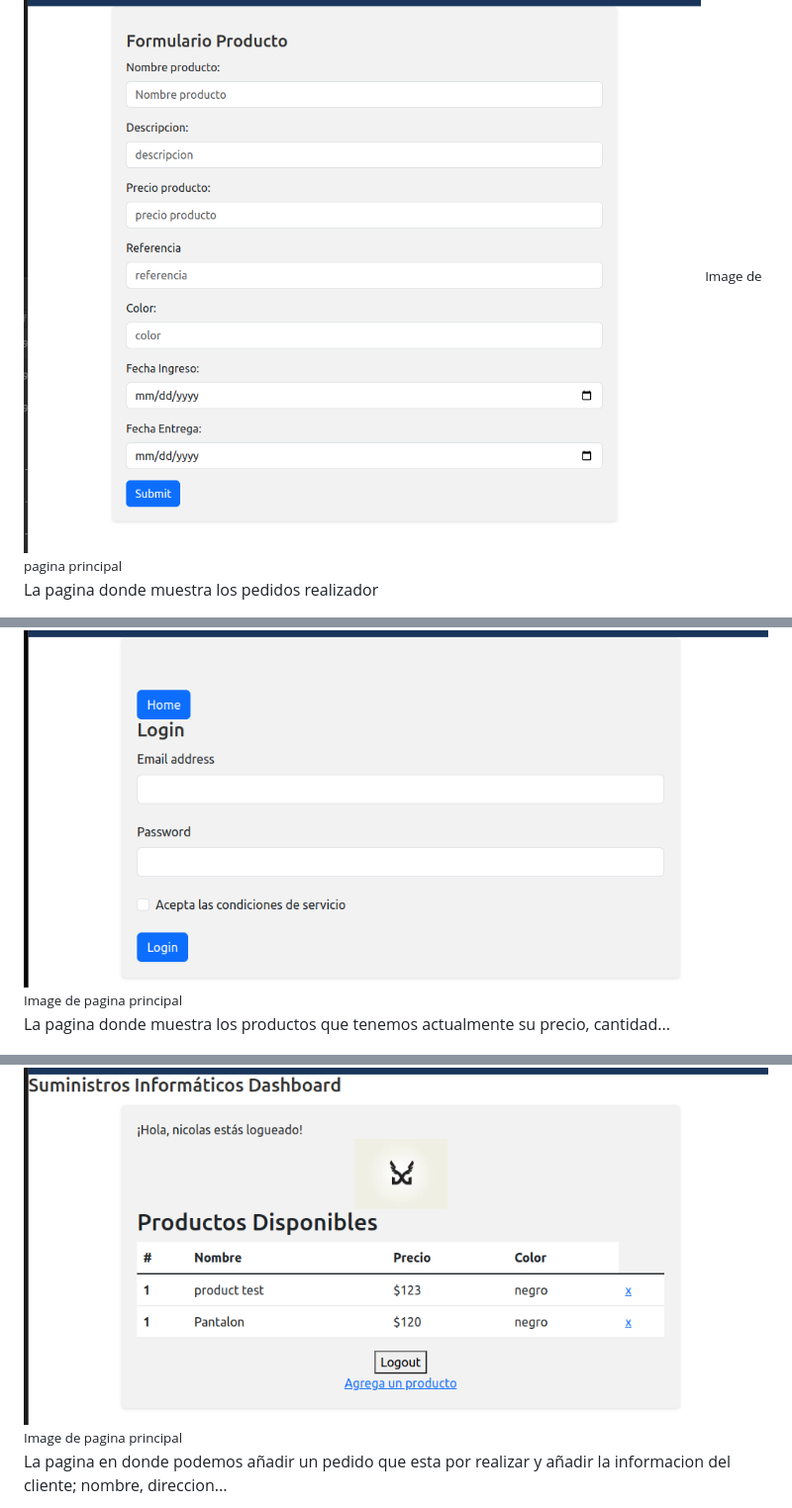
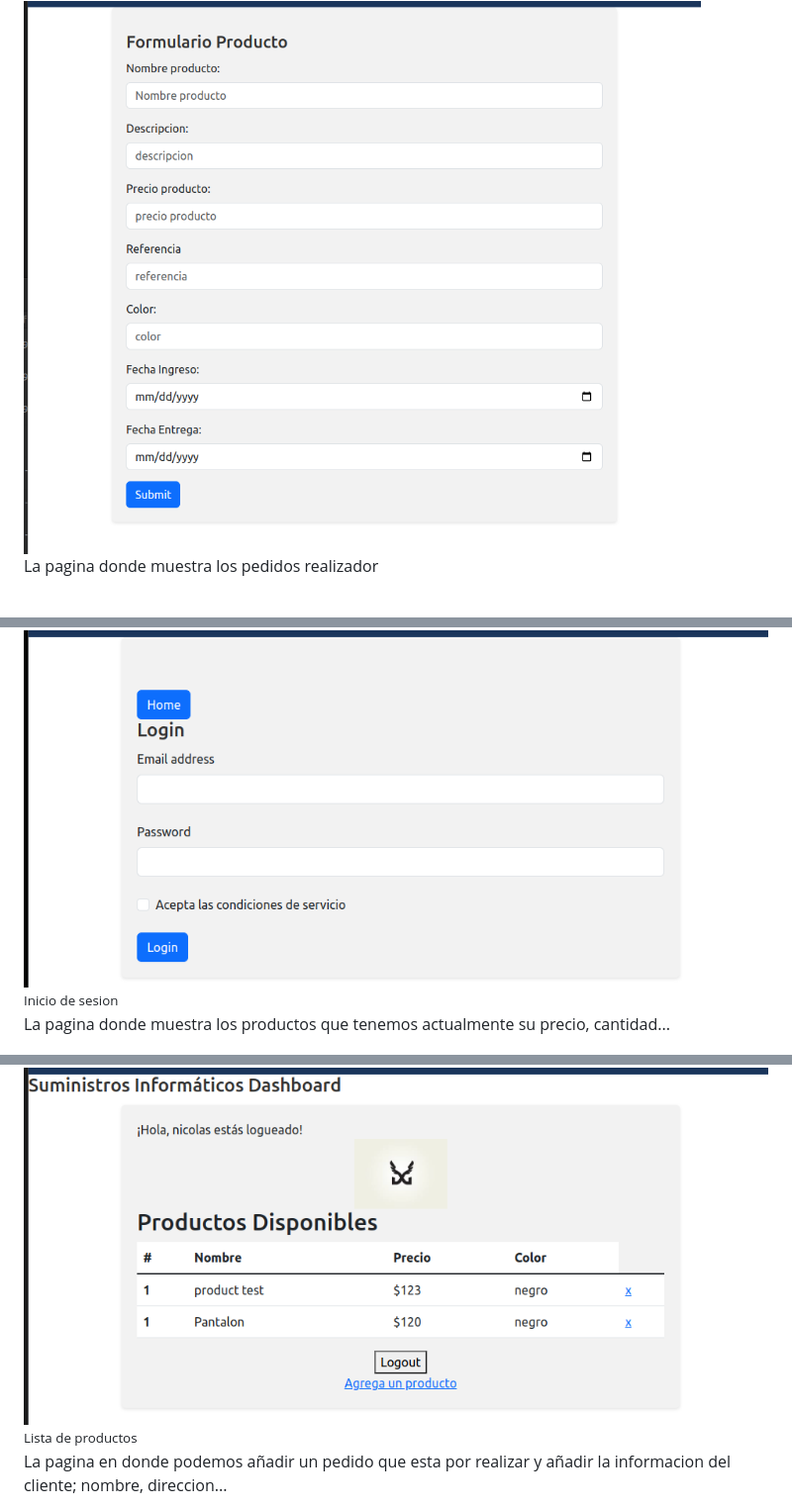
Before and after one commit to Minimuhh/suministros-informaticos, a Markdown page: README.md, 3 parts joined by grey strips. Shown: that part at 99% size. Rendered like a GitHub page.

```diff
--- a/README.md
+++ b/README.md
@@ -103,7 +108,6 @@ docker stop 893ff1fe1825
 	<p>La pagina en la que podemos añadir un producto para que salga en la lista de productos</p>
 	<div>
 		<img src="./media/add_product.png">
-		<small>Image de pagina principal</small>
 	</div>
 </div>
 <div>
@@ -126,7 +130,7 @@ docker stop 893ff1fe1825
 	<p>La pagina en la que podemos iniciar sesion o registrarnos</p>
 	<div>
 		<img src="./media/login.png">
-		<small>Image de pagina principal</small>
+		<small>Inicio de sesion</small>
 	</div>
 </div>
 
@@ -134,7 +138,7 @@ docker stop 893ff1fe1825
 	<p>La pagina donde muestra los productos que tenemos actualmente su precio, cantidad...</p>
 	<div>
 		<img src="./media/list_product.png">
-		<small>Image de pagina principal</small>
+		<small>Lista de productos</small>
 	</div>
 </div>
 
```
Also changed, not shown: other parts of README.md (+8 -4 lines), media/bases_de_datos.png (added).
